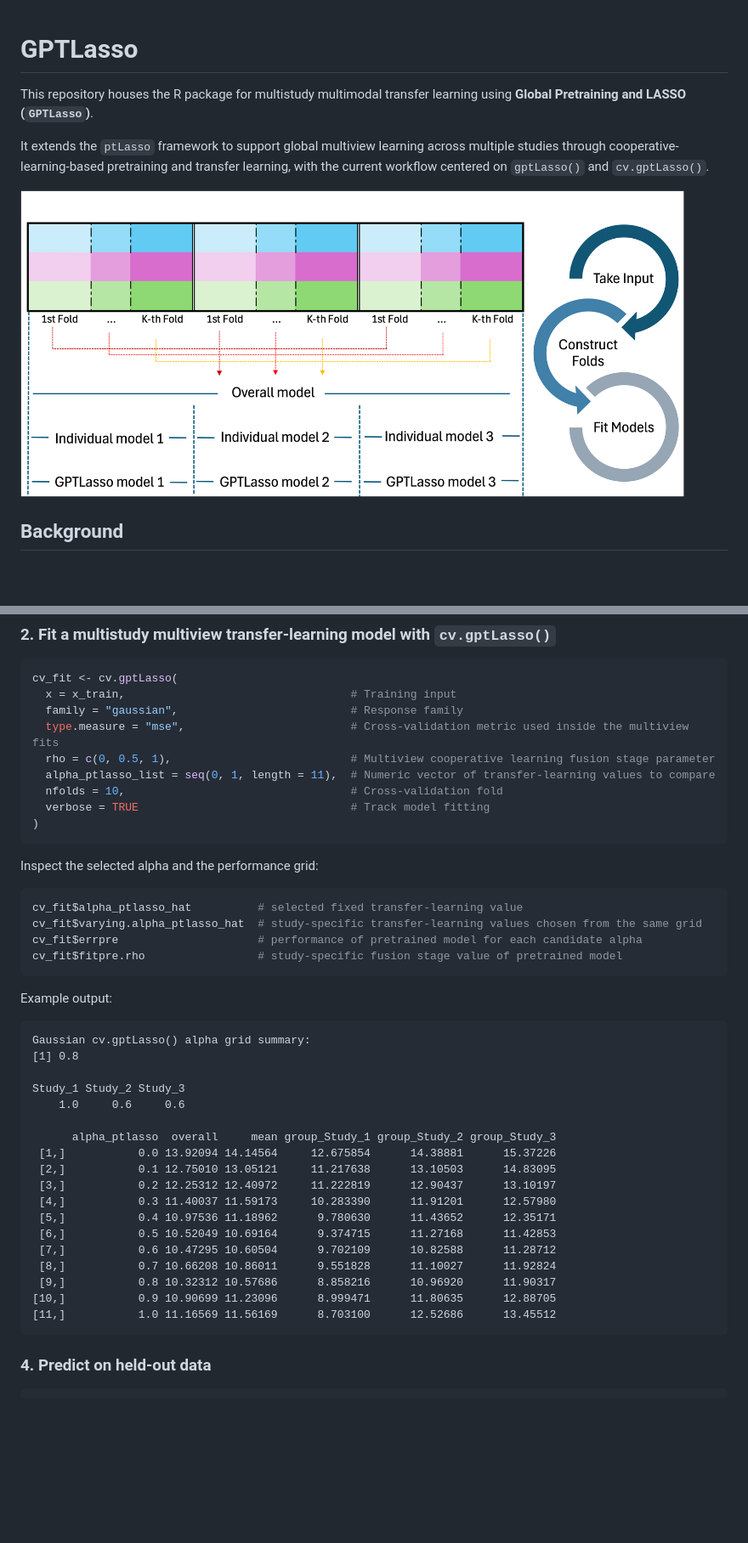
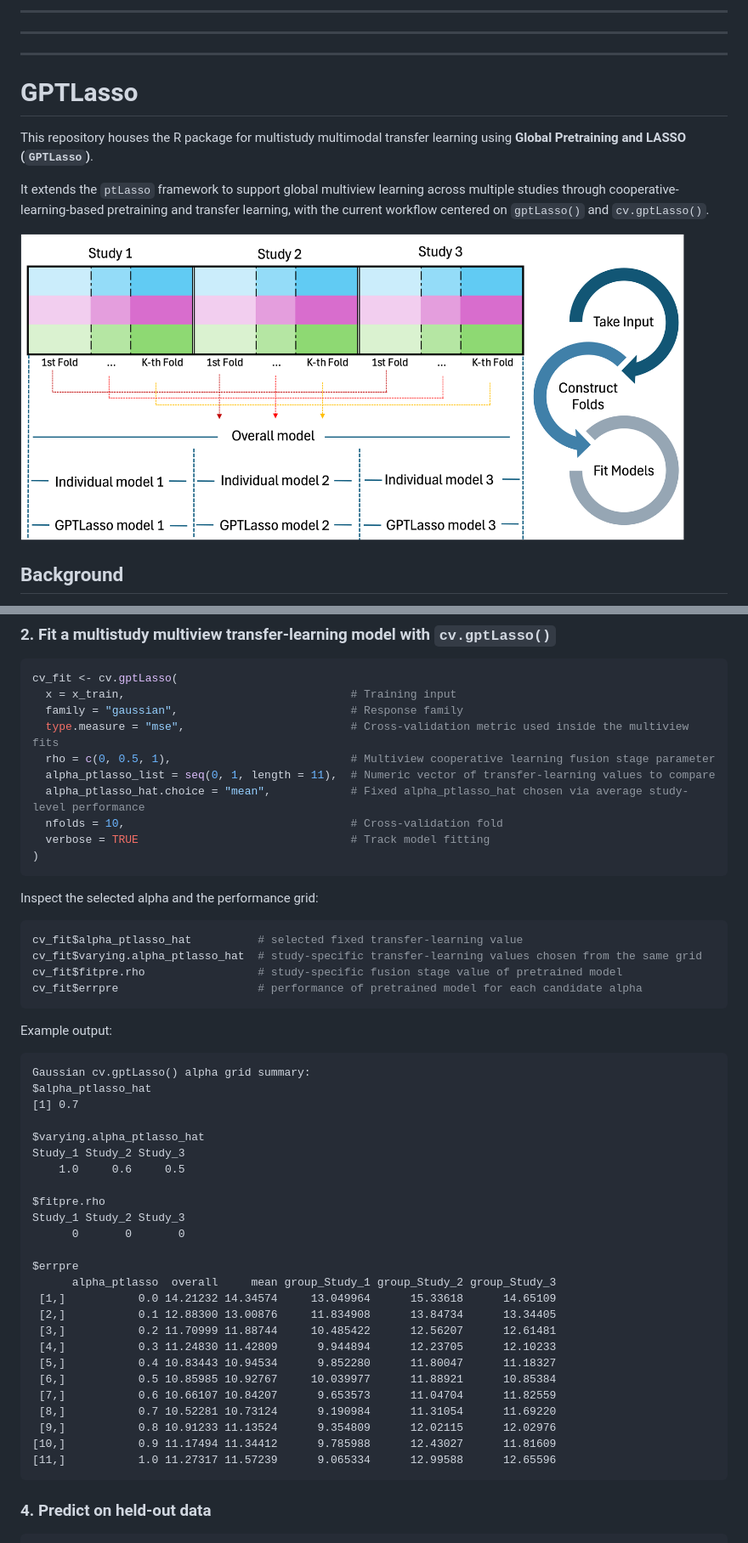
Before and after one commit to himelmallick/GPTLasso, a Markdown page: README.md, 2 parts joined by grey strips. Shown at 85% size. GitHub-like rendering; pictures changed too: figures/workflow.png; blank space fills up the shorter version.

````diff
--- a/README.md
+++ b/README.md
@@ -1,3 +1,7 @@
+---
+---
+---
+
 # GPTLasso
 
 This repository houses the R package for multistudy multimodal transfer learning using **Global Pretraining and LASSO (`GPTLasso`)**.
@@ -108,6 +112,7 @@ cv_fit <- cv.gptLasso(
   type.measure = "mse",                         # Cross-validation metric used inside the multiview fits
   rho = c(0, 0.5, 1),                           # Multiview cooperative learning fusion stage parameter
   alpha_ptlasso_list = seq(0, 1, length = 11),  # Numeric vector of transfer-learning values to compare
+  alpha_ptlasso_hat.choice = "mean",            # Fixed alpha_ptlasso_hat chosen via average study-level performance
   nfolds = 10,                                  # Cross-validation fold
   verbose = TRUE                                # Track model fitting
 )
@@ -118,31 +123,38 @@ Inspect the selected alpha and the performance grid:
 ``` r
 cv_fit$alpha_ptlasso_hat          # selected fixed transfer-learning value
 cv_fit$varying.alpha_ptlasso_hat  # study-specific transfer-learning values chosen from the same grid
+cv_fit$fitpre.rho                 # study-specific fusion stage value of pretrained model
 cv_fit$errpre                     # performance of pretrained model for each candidate alpha
-cv_fit$fitpre.rho                 # study-specific fusion stage value of pretrained model
 ```
 
 Example output:
 
 ``` text
 Gaussian cv.gptLasso() alpha grid summary:
-[1] 0.8
+$alpha_ptlasso_hat
+[1] 0.7
 
+$varying.alpha_ptlasso_hat
 Study_1 Study_2 Study_3
-    1.0     0.6     0.6
+    1.0     0.6     0.5
 
+$fitpre.rho
+Study_1 Study_2 Study_3
+      0       0       0
+
+$errpre
       alpha_ptlasso  overall     mean group_Study_1 group_Study_2 group_Study_3
- [1,]           0.0 13.92094 14.14564     12.675854      14.38881      15.37226
- [2,]           0.1 12.75010 13.05121     11.217638      13.10503      14.83095
- [3,]           0.2 12.25312 12.40972     11.222819      12.90437      13.10197
- [4,]           0.3 11.40037 11.59173     10.283390      11.91201      12.57980
- [5,]           0.4 10.97536 11.18962      9.780630      11.43652      12.35171
- [6,]           0.5 10.52049 10.69164      9.374715      11.27168      11.42853
- [7,]           0.6 10.47295 10.60504      9.702109      10.82588      11.28712
- [8,]           0.7 10.66208 10.86011      9.551828      11.10027      11.92824
- [9,]           0.8 10.32312 10.57686      8.858216      10.96920      11.90317
-[10,]           0.9 10.90699 11.23096      8.999471      11.80635      12.88705
-[11,]           1.0 11.16569 11.56169      8.703100      12.52686      13.45512
+ [1,]           0.0 14.21232 14.34574     13.049964      15.33618      14.65109
+ [2,]           0.1 12.88300 13.00876     11.834908      13.84734      13.34405
+ [3,]           0.2 11.70999 11.88744     10.485422      12.56207      12.61481
+ [4,]           0.3 11.24830 11.42809      9.944894      12.23705      12.10233
+ [5,]           0.4 10.83443 10.94534      9.852280      11.80047      11.18327
+ [6,]           0.5 10.85985 10.92767     10.039977      11.88921      10.85384
+ [7,]           0.6 10.66107 10.84207      9.653573      11.04704      11.82559
+ [8,]           0.7 10.52281 10.73124      9.190984      11.31054      11.69220
+ [9,]           0.8 10.91233 11.13524      9.354809      12.02115      12.02976
+[10,]           0.9 11.17494 11.34412      9.785988      12.43027      11.81609
+[11,]           1.0 11.27317 11.57239      9.065334      12.99588      12.65596
 ```
 
 ### 4. Predict on held-out data
````
Also changed, not shown: other parts of README.md (+20 -17 lines), 9 other files.
